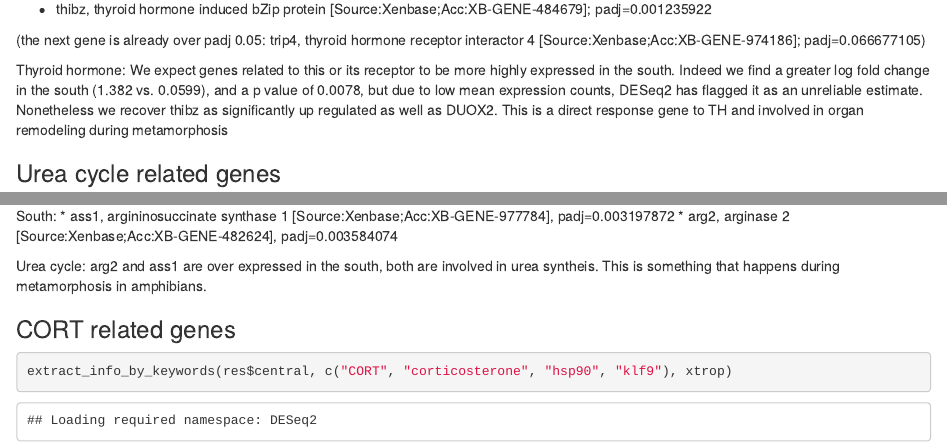
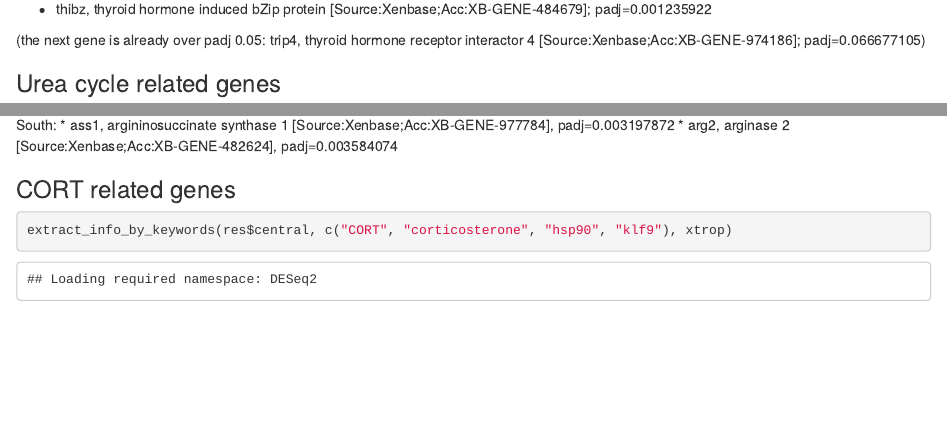
Before and after one commit to claragrabel/Masters_Thesis, an R Markdown document (DEGs_Visualization_Annotations.Rmd): the page in a window 1100 px wide, from 10580 px down, and a second part further down, joined at a grey line. Rendered offline with R 4.5, knitr and Pandoc, with nearby package versions; some code elsewhere in the file could not run offline.

Commit message:
Update DEGs_Visualization_Annotations.Rmd

```diff
--- a/DEGs_Visualization_Annotations.Rmd
+++ b/DEGs_Visualization_Annotations.Rmd
@@ -511,9 +511,6 @@ However for the southern region, we do recover some thyroid related genes that h
 (the next gene is already over padj 0.05: trip4,	thyroid hormone receptor interactor 4 [Source:Xenbase;Acc:XB-GENE-974186]; padj=0.066677105)
 
 
-Thyroid hormone: We expect genes related to this or its receptor to be more highly expressed in the south. Indeed we find a greater log fold change in the south (1.382 vs. 0.0599),
-and a p value of 0.0078, but due to low mean expression counts, DESeq2 has flagged it as an unreliable estimate. Nonetheless we recover thibz as significantly up regulated as well as DUOX2. This is a direct response gene to TH and involved in organ remodeling during metamorphosis
-
 
 ### Urea cycle related genes
 
@@ -527,8 +524,6 @@ No significant DEGs in central.
 South:
 * ass1, argininosuccinate synthase 1 [Source:Xenbase;Acc:XB-GENE-977784], padj=0.003197872
 * arg2, arginase 2 [Source:Xenbase;Acc:XB-GENE-482624], padj=0.003584074
-
-Urea cycle: arg2 and ass1 are over expressed in the south, both are involved in urea syntheis. This is something that happens during metamorphosis in amphibians.
 
 
 ### CORT related genes
```
Also changed, not shown: DEGs_Visualization_Annotations.Rmd (6 more changed lines).
